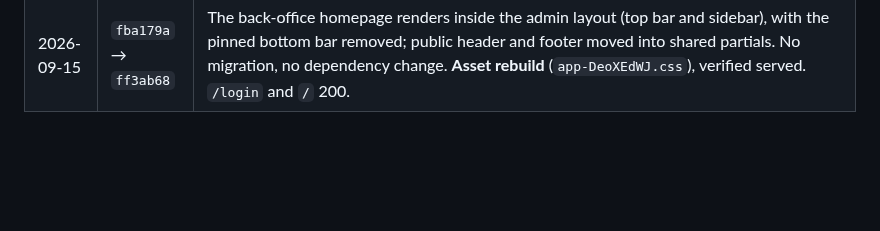
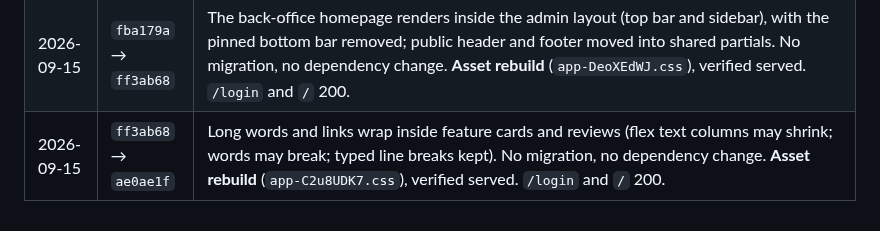
Before and after one commit to guansoon99/tuition-centre, a Markdown page: deploy-staging.md, the part around the change. Rendered like a GitHub page; blank space fills up the shorter version.

Commit message:
Log the word-wrap deploys to staging and production
Co-Authored-By: Claude Fable 5.1 <noreply@anthropic.com>

```diff
--- a/deploy-staging.md
+++ b/deploy-staging.md
@@ -249,3 +249,4 @@ this server's configuration and are deliberately absent from git.
 | 2026-09-14 | `d81e42c` → `be5ce90` | Full-width hero (no frame, padding or height cap), wider shared side padding on header, sections and footer, and the built-in contact icons served from `public/images/icons`. No migration, no dependency change. **Asset rebuild** (`app-DIvi795x.css`), verified served with the old file 404ing; the four icon files verified served. `/login` and `/` 200. |
 | 2026-09-14 | `be5ce90` → `fba179a` | Homepage `view` permission (the page in the back office without controls; edit keeps them) and the Settings sidebar reordered Banner, Contact, Homepage, Announcement, Website Settings. One migration (creates the permission, grants it to roles holding edit). No dependency change, no asset change. `/homepage/edit` middleware verified as `permission:homepage.view\|homepage.edit` in the cached list. `/login` and `/` 200. |
 | 2026-09-15 | `fba179a` → `ff3ab68` | The back-office homepage renders inside the admin layout (top bar and sidebar), with the pinned bottom bar removed; public header and footer moved into shared partials. No migration, no dependency change. **Asset rebuild** (`app-DeoXEdWJ.css`), verified served. `/login` and `/` 200. |
+| 2026-09-15 | `ff3ab68` → `ae0ae1f` | Long words and links wrap inside feature cards and reviews (flex text columns may shrink; words may break; typed line breaks kept). No migration, no dependency change. **Asset rebuild** (`app-C2u8UDK7.css`), verified served. `/login` and `/` 200. |
```
Also changed, not shown: deploy-production.md (+1 -0 lines).
